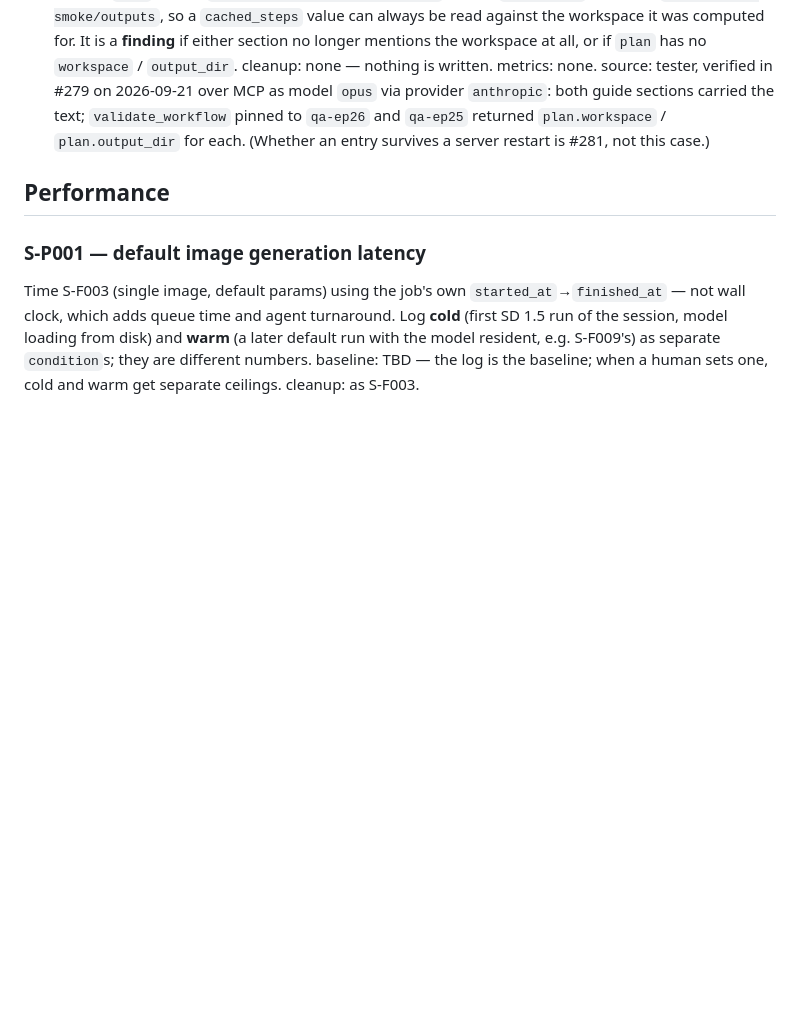
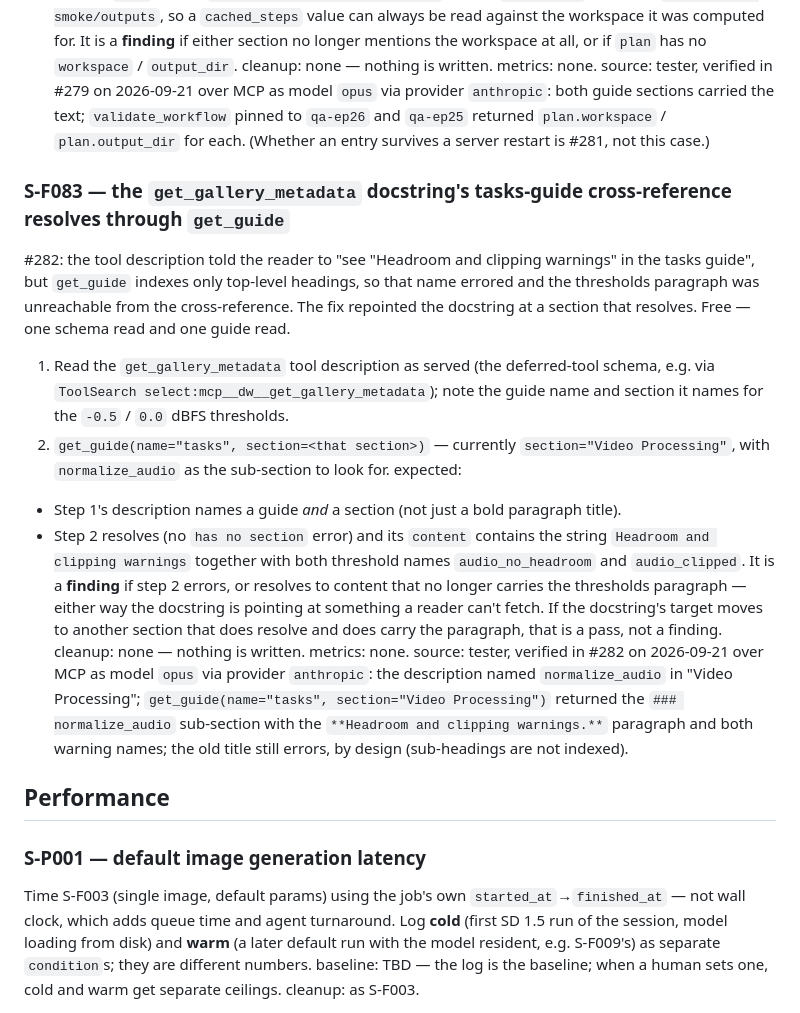
Before and after one commit to dkackman/harnest, a Markdown page: regression-suite-smoke.md, the part around the change. GitHub-like rendering; blank space fills up the shorter version.

Commit message:
regression: tester added case (cycle 6)
Co-Authored-By: Claude (opus) <noreply@anthropic.com>

```diff
--- a/regression-suite-smoke.md
+++ b/regression-suite-smoke.md
@@ -2135,6 +2135,33 @@ source: tester, verified in #279 on 2026-09-21 over MCP as model `opus` via prov
 and `qa-ep25` returned `plan.workspace` / `plan.output_dir` for each. (Whether an entry
 survives a server restart is #281, not this case.)
 
+### S-F083 — the `get_gallery_metadata` docstring's tasks-guide cross-reference resolves through `get_guide`
+#282: the tool description told the reader to "see \"Headroom and clipping warnings\" in
+the tasks guide", but `get_guide` indexes only top-level headings, so that name errored
+and the thresholds paragraph was unreachable from the cross-reference. The fix repointed
+the docstring at a section that resolves. Free — one schema read and one guide read.
+1. Read the `get_gallery_metadata` tool description as served (the deferred-tool schema,
+   e.g. via `ToolSearch select:mcp__dw__get_gallery_metadata`); note the guide name and
+   section it names for the `-0.5` / `0.0` dBFS thresholds.
+2. `get_guide(name="tasks", section=<that section>)` — currently
+   `section="Video Processing"`, with `normalize_audio` as the sub-section to look for.
+expected:
+- Step 1's description names a guide *and* a section (not just a bold paragraph title).
+- Step 2 resolves (no `has no section` error) and its `content` contains the string
+  `Headroom and clipping warnings` together with both threshold names `audio_no_headroom`
+  and `audio_clipped`.
+It is a **finding** if step 2 errors, or resolves to content that no longer carries the
+thresholds paragraph — either way the docstring is pointing at something a reader can't
+fetch. If the docstring's target moves to another section that does resolve and does
+carry the paragraph, that is a pass, not a finding.
+cleanup: none — nothing is written.
+metrics: none.
+source: tester, verified in #282 on 2026-09-21 over MCP as model `opus` via provider
+`anthropic`: the description named `normalize_audio` in "Video Processing";
+`get_guide(name="tasks", section="Video Processing")` returned the `### normalize_audio`
+sub-section with the `**Headroom and clipping warnings.**` paragraph and both warning
+names; the old title still errors, by design (sub-headings are not indexed).
+
 ## Performance
 
 ### S-P001 — default image generation latency
```
